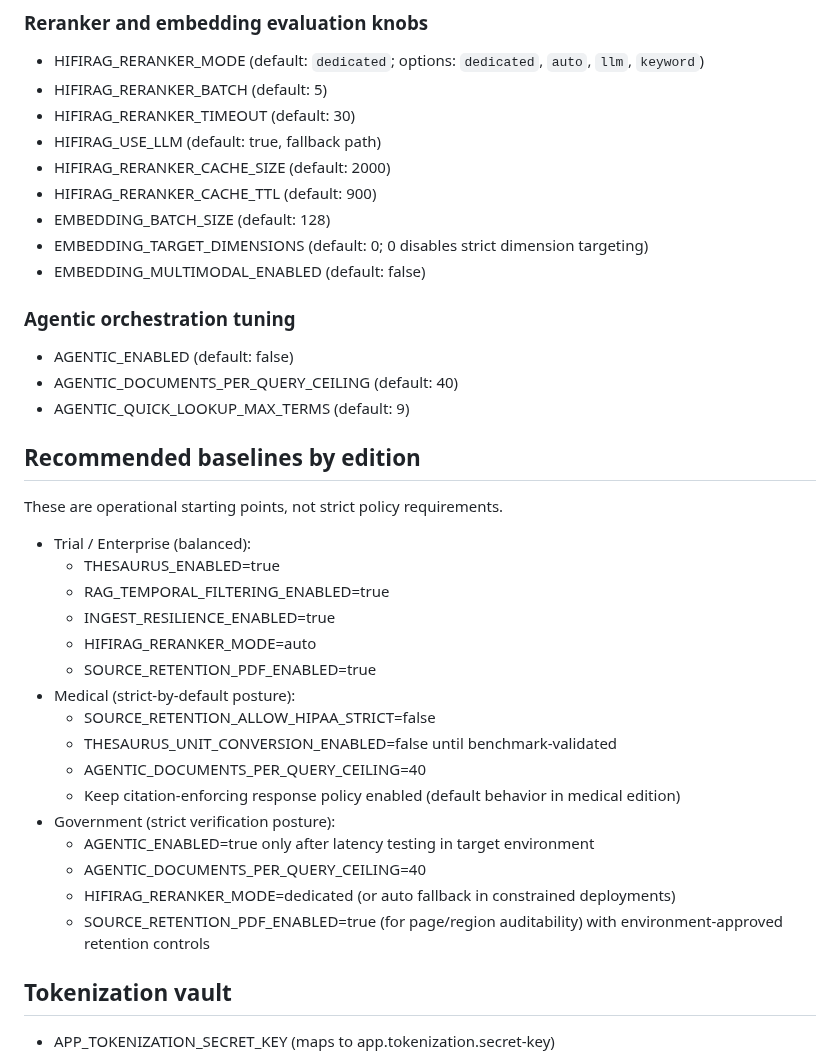
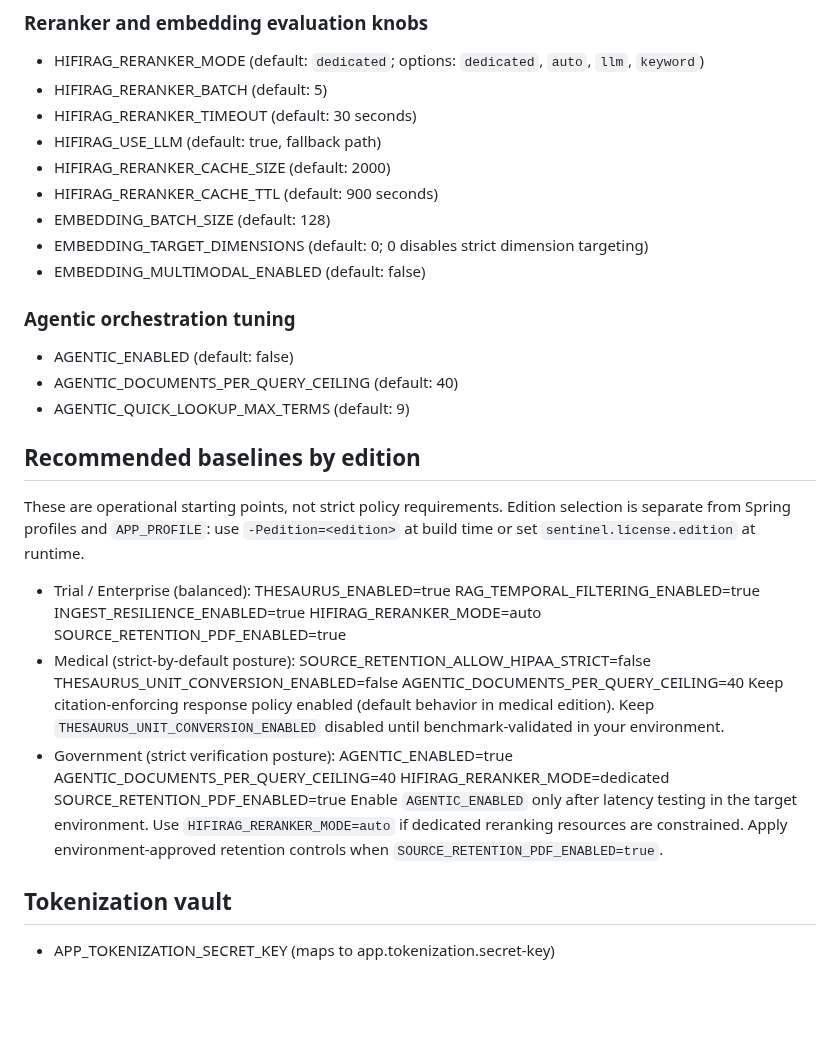
Before and after one commit to jreinhal/mercenary-project, a Markdown page: docs/engineering/CONFIGURATION.md, the part around the change. GitHub-like rendering; blank space fills up the shorter version.

Commit message:
Docs: clarify config baseline formatting and edition selection

```diff
--- a/docs/engineering/CONFIGURATION.md
+++ b/docs/engineering/CONFIGURATION.md
@@ -113,10 +113,10 @@ Notes:
 ### Reranker and embedding evaluation knobs
 - HIFIRAG_RERANKER_MODE (default: `dedicated`; options: `dedicated`, `auto`, `llm`, `keyword`)
 - HIFIRAG_RERANKER_BATCH (default: 5)
-- HIFIRAG_RERANKER_TIMEOUT (default: 30)
+- HIFIRAG_RERANKER_TIMEOUT (default: 30 seconds)
 - HIFIRAG_USE_LLM (default: true, fallback path)
 - HIFIRAG_RERANKER_CACHE_SIZE (default: 2000)
-- HIFIRAG_RERANKER_CACHE_TTL (default: 900)
+- HIFIRAG_RERANKER_CACHE_TTL (default: 900 seconds)
 - EMBEDDING_BATCH_SIZE (default: 128)
 - EMBEDDING_TARGET_DIMENSIONS (default: 0; 0 disables strict dimension targeting)
 - EMBEDDING_MULTIMODAL_ENABLED (default: false)
@@ -129,23 +129,28 @@ Notes:
 ## Recommended baselines by edition
 
 These are operational starting points, not strict policy requirements.
+Edition selection is separate from Spring profiles and `APP_PROFILE`: use `-Pedition=<edition>` at build time or set `sentinel.license.edition` at runtime.
 
 - Trial / Enterprise (balanced):
-  - THESAURUS_ENABLED=true
-  - RAG_TEMPORAL_FILTERING_ENABLED=true
-  - INGEST_RESILIENCE_ENABLED=true
-  - HIFIRAG_RERANKER_MODE=auto
-  - SOURCE_RETENTION_PDF_ENABLED=true
+  THESAURUS_ENABLED=true
+  RAG_TEMPORAL_FILTERING_ENABLED=true
+  INGEST_RESILIENCE_ENABLED=true
+  HIFIRAG_RERANKER_MODE=auto
+  SOURCE_RETENTION_PDF_ENABLED=true
 - Medical (strict-by-default posture):
-  - SOURCE_RETENTION_ALLOW_HIPAA_STRICT=false
-  - THESAURUS_UNIT_CONVERSION_ENABLED=false until benchmark-validated
-  - AGENTIC_DOCUMENTS_PER_QUERY_CEILING=40
-  - Keep citation-enforcing response policy enabled (default behavior in medical edition)
+  SOURCE_RETENTION_ALLOW_HIPAA_STRICT=false
+  THESAURUS_UNIT_CONVERSION_ENABLED=false
+  AGENTIC_DOCUMENTS_PER_QUERY_CEILING=40
+  Keep citation-enforcing response policy enabled (default behavior in medical edition).
+  Keep `THESAURUS_UNIT_CONVERSION_ENABLED` disabled until benchmark-validated in your environment.
 - Government (strict verification posture):
-  - AGENTIC_ENABLED=true only after latency testing in target environment
-  - AGENTIC_DOCUMENTS_PER_QUERY_CEILING=40
-  - HIFIRAG_RERANKER_MODE=dedicated (or auto fallback in constrained deployments)
-  - SOURCE_RETENTION_PDF_ENABLED=true (for page/region auditability) with environment-approved retention controls
+  AGENTIC_ENABLED=true
+  AGENTIC_DOCUMENTS_PER_QUERY_CEILING=40
+  HIFIRAG_RERANKER_MODE=dedicated
+  SOURCE_RETENTION_PDF_ENABLED=true
+  Enable `AGENTIC_ENABLED` only after latency testing in the target environment.
+  Use `HIFIRAG_RERANKER_MODE=auto` if dedicated reranking resources are constrained.
+  Apply environment-approved retention controls when `SOURCE_RETENTION_PDF_ENABLED=true`.
 
 ## Tokenization vault
 - APP_TOKENIZATION_SECRET_KEY (maps to app.tokenization.secret-key)
```
